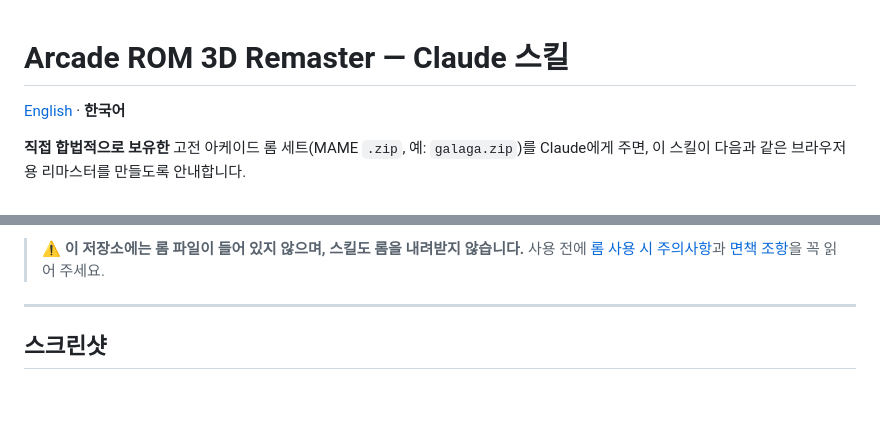
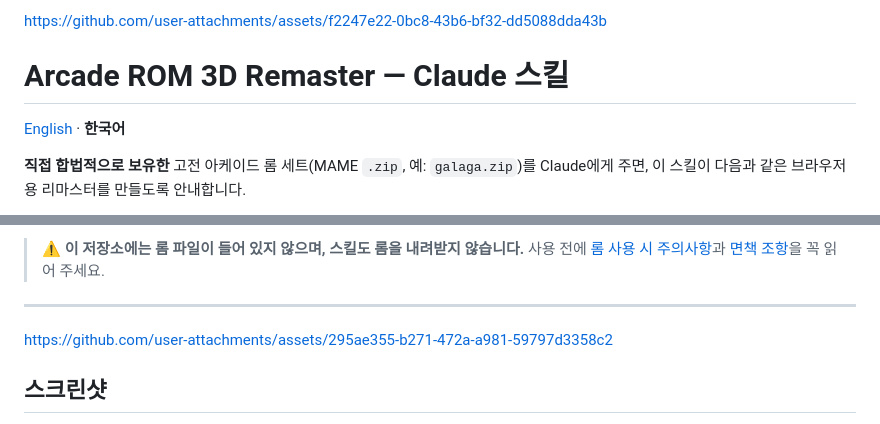
Before and after one commit to muzbox1973/arcade-rom-3d-remaster, a Markdown page: README.ko.md, 2 parts joined by grey strips. Rendered like a GitHub page; blank space fills up the shorter version.

Commit message:
Update README.ko.md with additional links and content
Added links and updated screenshot section in Korean README.

```diff
--- a/README.ko.md
+++ b/README.ko.md
@@ -1,3 +1,5 @@
+
+https://github.com/user-attachments/assets/f2247e22-0bc8-43b6-bf32-dd5088dda43b
 # Arcade ROM 3D Remaster — Claude 스킬
 
 [English](README.md) · **한국어**
@@ -17,6 +19,9 @@
 > 사용 전에 [롬 사용 시 주의사항](#롬-사용-시-주의사항)과 [면책 조항](#면책-조항)을 꼭 읽어 주세요.
 
 ---
+
+https://github.com/user-attachments/assets/295ae355-b271-472a-a981-59797d3358c2
+
 
 ## 스크린샷
 
```
